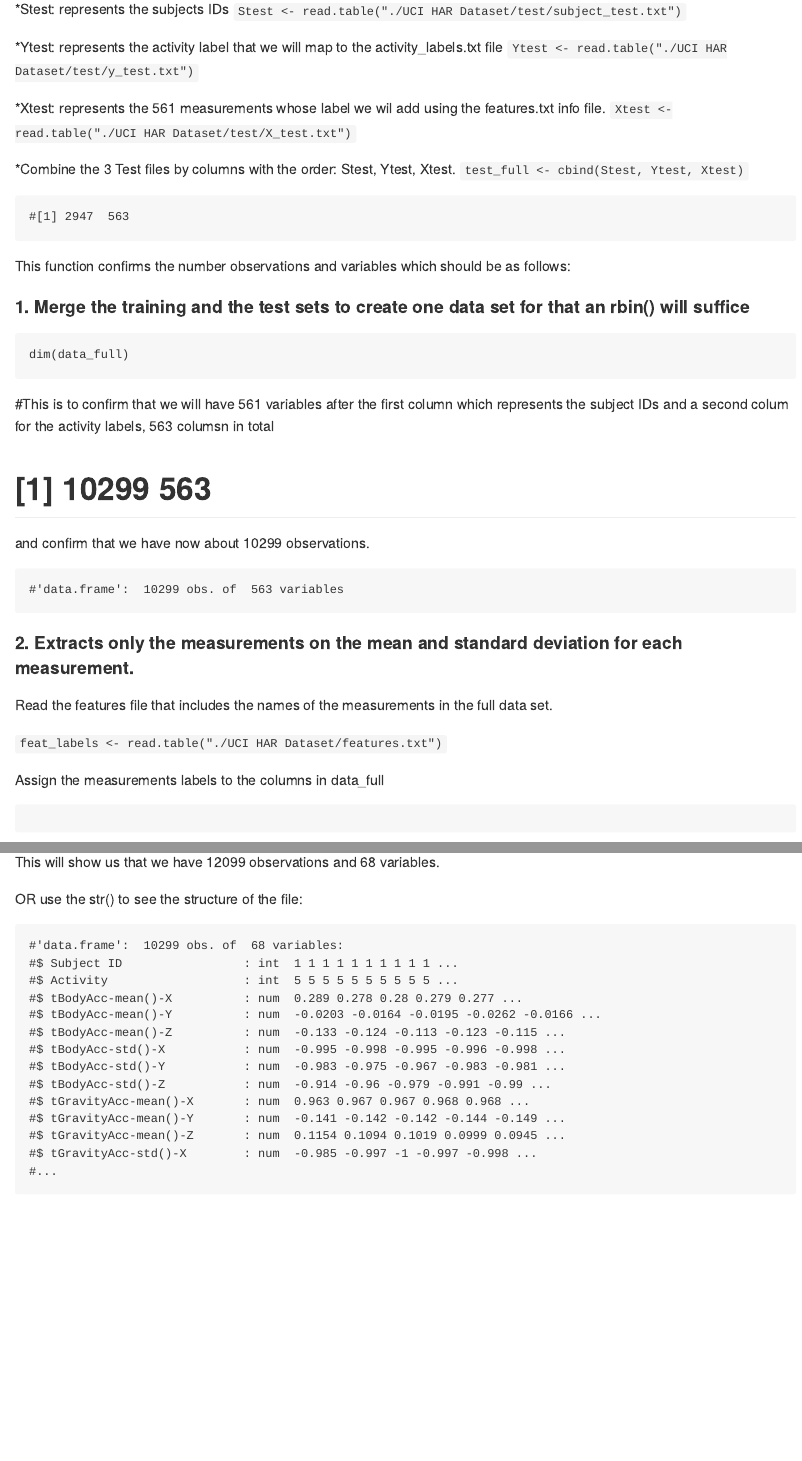
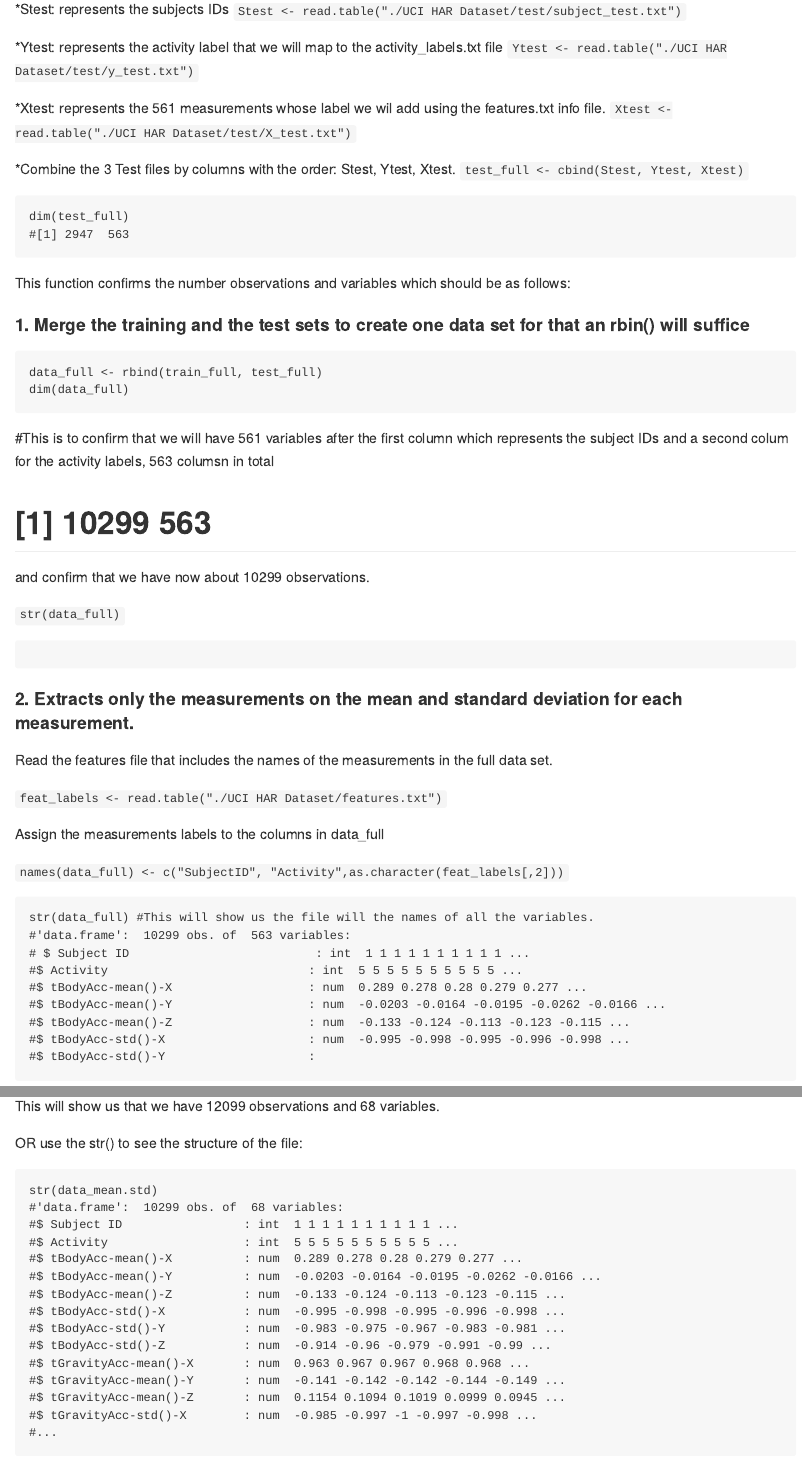
Before and after one commit to minitelle/R-GettingData, an R Markdown document (CodeBook.Rmd): the page in a window 1100 px wide, from 2690 px down, and a second part further down, joined at a grey line. The pictures show the output file CodeBook.md that the author committed with the source, drawn offline in the style of GitHub; long lines of code are wrapped.

Commit message:
Final Submission

````diff
--- a/CodeBook.Rmd
+++ b/CodeBook.Rmd
@@ -152,8 +154,9 @@
 
 and confirm that we have now about 10299 observations.
 
-```str(data_full)
-#'data.frame':  10299 obs. of  563 variables
+```str(data_full)```
+
+```#'data.frame':  10299 obs. of  563 variables
 ```
 
 #### 2. Extracts only the measurements on the mean and standard deviation for each measurement.
````
Also changed, not shown: CodeBook.md, CodeBook.Rmd (12 more changed lines).
